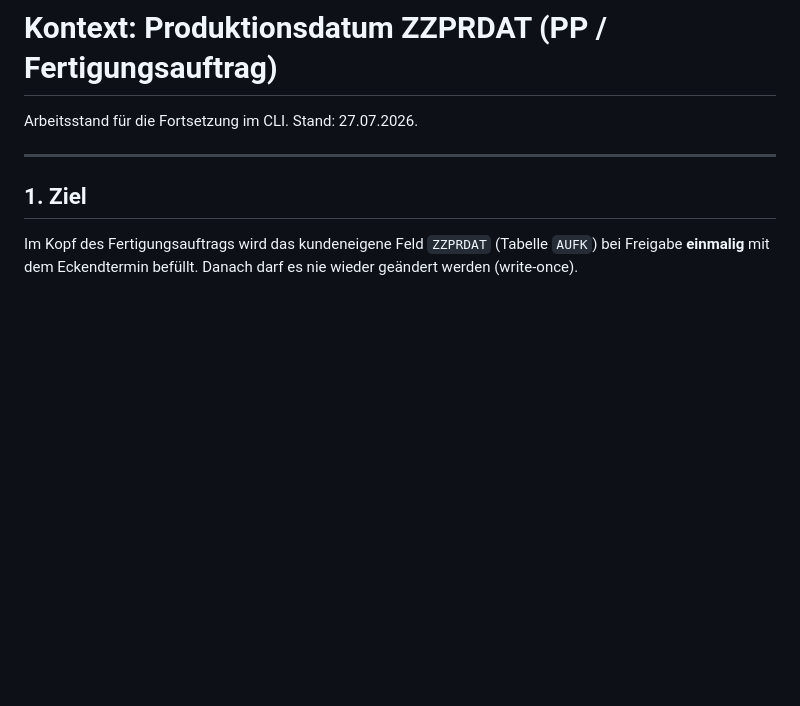
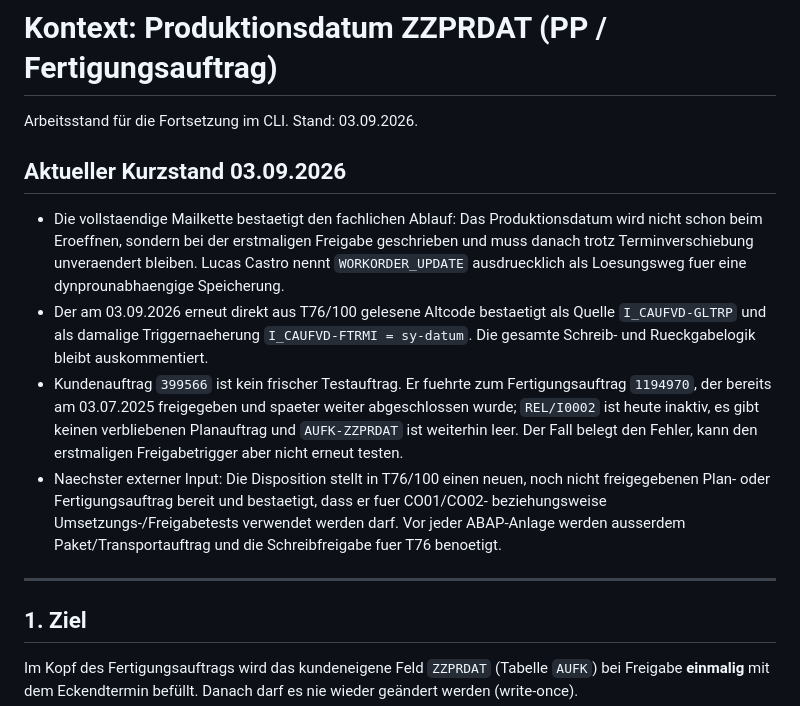
Before and after one commit to metacube2/Ai, a Markdown page: TrafagSalesExporter/saptasks/zzprdat-kontext.md, the part around one of its changes. GitHub-like rendering; blank space fills up the shorter version.

```diff
--- a/TrafagSalesExporter/saptasks/zzprdat-kontext.md
+++ b/TrafagSalesExporter/saptasks/zzprdat-kontext.md
@@ -1,6 +1,25 @@
 # Kontext: Produktionsdatum ZZPRDAT (PP / Fertigungsauftrag)
 
-Arbeitsstand für die Fortsetzung im CLI. Stand: 27.07.2026.
+Arbeitsstand für die Fortsetzung im CLI. Stand: 03.09.2026.
+
+## Aktueller Kurzstand 03.09.2026
+
+- Die vollstaendige Mailkette bestaetigt den fachlichen Ablauf: Das Produktionsdatum wird
+  nicht schon beim Eroeffnen, sondern bei der erstmaligen Freigabe geschrieben und muss
+  danach trotz Terminverschiebung unveraendert bleiben. Lucas Castro nennt
+  `WORKORDER_UPDATE` ausdruecklich als Loesungsweg fuer eine dynprounabhaengige Speicherung.
+- Der am 03.09.2026 erneut direkt aus T76/100 gelesene Altcode bestaetigt als Quelle
+  `I_CAUFVD-GLTRP` und als damalige Triggernaeherung `I_CAUFVD-FTRMI = sy-datum`. Die
+  gesamte Schreib- und Rueckgabelogik bleibt auskommentiert.
+- Kundenauftrag `399566` ist kein frischer Testauftrag. Er fuehrte zum Fertigungsauftrag
+  `1194970`, der bereits am 03.07.2025 freigegeben und spaeter weiter abgeschlossen wurde;
+  `REL/I0002` ist heute inaktiv, es gibt keinen verbliebenen Planauftrag und
+  `AUFK-ZZPRDAT` ist weiterhin leer. Der Fall belegt den Fehler, kann den erstmaligen
+  Freigabetrigger aber nicht erneut testen.
+- Naechster externer Input: Die Disposition stellt in T76/100 einen neuen, noch nicht
+  freigegebenen Plan- oder Fertigungsauftrag bereit und bestaetigt, dass er fuer CO01/CO02-
+  beziehungsweise Umsetzungs-/Freigabetests verwendet werden darf. Vor jeder ABAP-Anlage
+  werden ausserdem Paket/Transportauftrag und die Schreibfreigabe fuer T76 benoetigt.
 
 ---
 
```
Also changed, not shown: other parts of TrafagSalesExporter/saptasks/zzprdat-kontext.md (+41 -0 lines).
